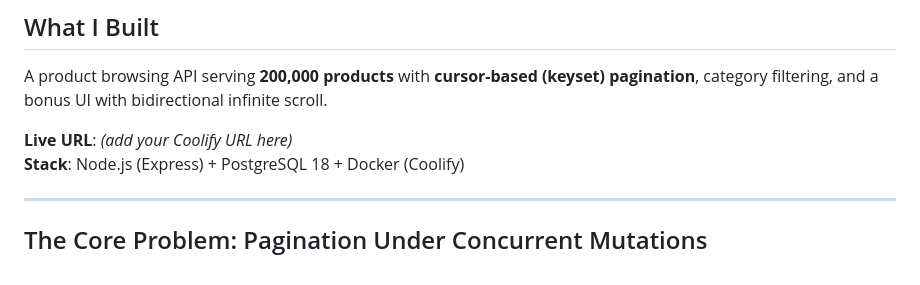
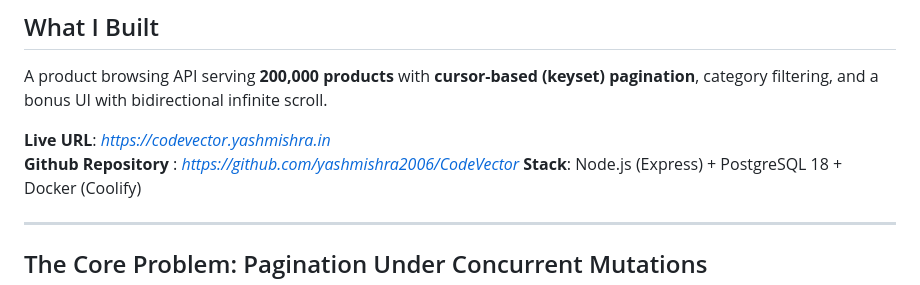
Before and after one commit to yashmishra2006/CodeVector, a Markdown page: SUBMISSION.md, the part around the change. Drawn GitHub-style.

```diff
--- a/SUBMISSION.md
+++ b/SUBMISSION.md
@@ -4,7 +4,8 @@
 
 A product browsing API serving **200,000 products** with **cursor-based (keyset) pagination**, category filtering, and a bonus UI with bidirectional infinite scroll.
 
-**Live URL**: *(add your Coolify URL here)*
+**Live URL**: *https://codevector.yashmishra.in*
+**Github Repository** : *https://github.com/yashmishra2006/CodeVector*
 **Stack**: Node.js (Express) + PostgreSQL 18 + Docker (Coolify)
 
 ---
```
